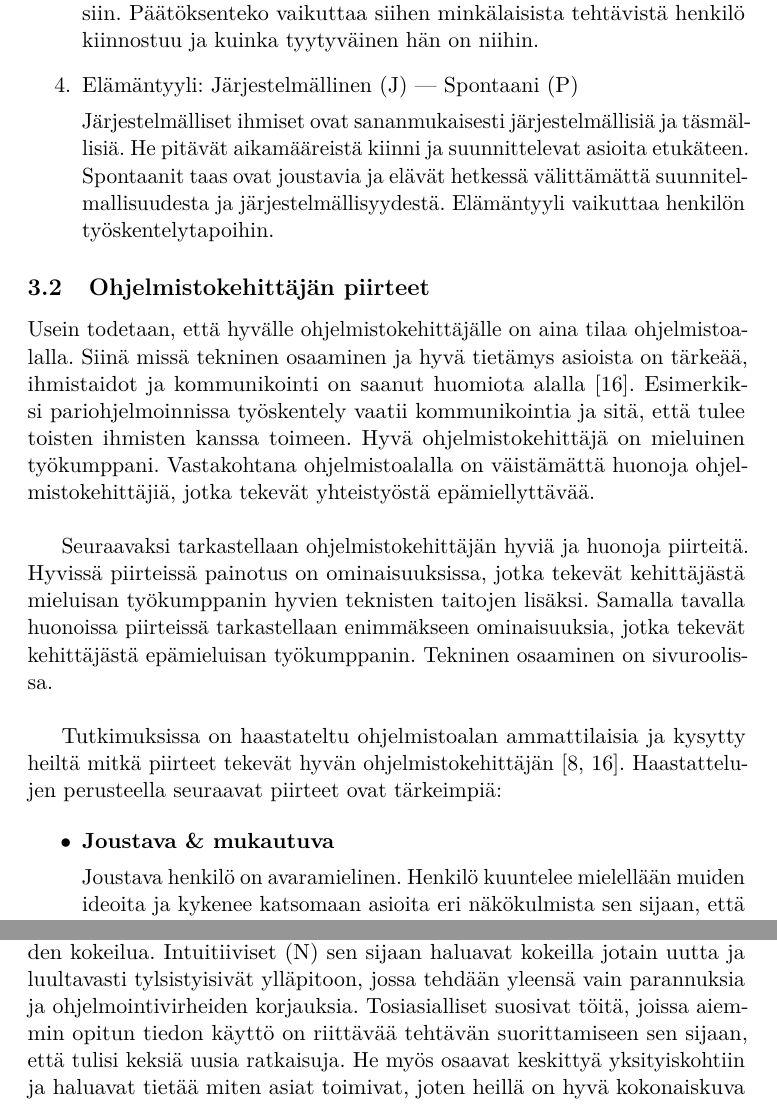
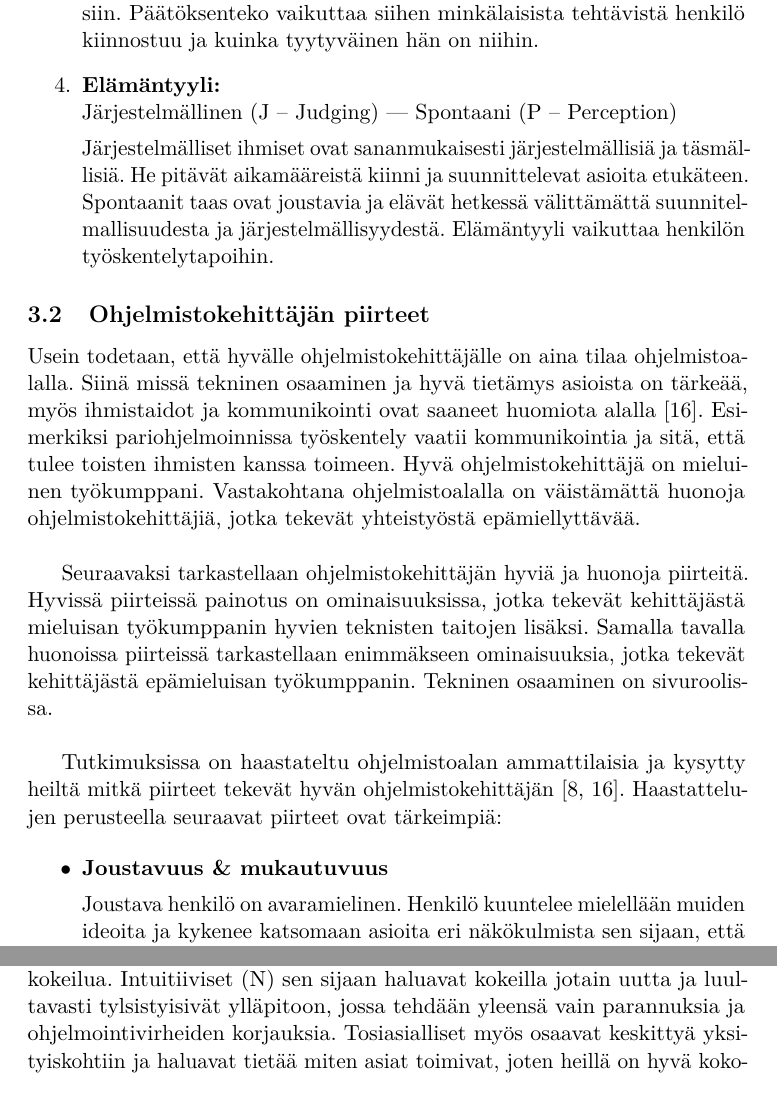
Before and after one commit to kennyhei/Kandi-2013, a LaTeX document (aine/aine.tex): two parts of pages 13 and 17 of 27 before the commit and two parts of pages 13 and 18 of 27 after it, joined at a grey line, cut so that both start at the same text. The pictures show the PDF file aine/aine.pdf that the author committed with the source.

Commit message:
korjauksia

```diff
--- a/aine/aine.tex
+++ b/aine/aine.tex
@@ -431,14 +431,16 @@ voivat itse todistaa. Intuitiiviset etsivät asioille
 yhteyksiä teoreettisemman tiedon pohjalta ja
 he miettivät eri asioista aiheutuvia mahdollisuuksia.
 
-\item Päätöksenteko: Ajatteleva (T) --- Tunteva (F)
+\pagebreak
+
+\item {\bf Päätöksenteko:}\\ Ajatteleva (T -- Thinking) --- Tunteva (F -- Feeling)
 
 Ajattelevat perustavat päätöksensä miettimällä tarkasti päätöksen syitä, seurauksia ja loogisuutta. He perustavat päätöksensä järjen käyttöön. Tuntevilla on taipumus tehdä päätös
 henkilökohtaisten arvojen perusteella sekä sen mukaan miten päätös
 vaikuttaa muihin ihmisiin. Päätöksenteko vaikuttaa siihen minkälaisista tehtävistä
 henkilö kiinnostuu ja kuinka tyytyväinen hän on niihin.
 
-\item Elämäntyyli: Järjestelmällinen (J) --- Spontaani (P)
+\item {\bf Elämäntyyli:}\\ Järjestelmällinen (J -- Judging) --- Spontaani (P -- Perception)
 
 Järjestelmälliset ihmiset ovat sananmukaisesti järjestelmällisiä
 ja täsmäl\-lisiä. He pitävät aikamääreistä kiinni ja suunnittelevat
@@ -452,7 +454,7 @@ Elämäntyyli vaikuttaa henkilön työskentelytapoihin.
 
 Usein todetaan, että hyvälle ohjelmistokehittäjälle on aina tilaa ohjelmistoalalla.
 Siinä missä tekninen osaaminen ja hyvä tietämys asioista on
-tärkeää, ihmistaidot ja kommunikointi on saanut
+tärkeää, myös ihmistaidot ja kommunikointi ovat saaneet
 huomiota alalla~\cite{Hall:2007:CNT:1235000.1235043}. Esimerkiksi
 pariohjelmoinnissa työskentely vaatii kommunikointia ja sitä, että
 tulee toisten ihmisten kanssa toimeen. Hyvä ohjelmistokehittäjä
@@ -472,7 +474,7 @@ piirteet tekevät hyvän ohjelmistokehittäjän~\cite{Begel:2008:PPW:1414004.141
 
 \begin{itemize}
 
-\item {\bf Joustava \& mukautuva}
+\item {\bf Joustavuus \& mukautuvuus}
 
 Joustava henkilö on avaramielinen. Henkilö kuuntelee mielellään muiden
 ideoita ja kykenee katsomaan asioita eri näkökulmista sen sijaan, että
@@ -611,7 +613,11 @@ korjaamista ja optimointia~\cite{SWEBOK:409902}. Ylläpidossa saatetaan lisätä
 ohjelmaan. Kaiken tämän tarkoituksena on pidentää ohjelman käyttöikää sekä varmistaa käyt\-täjien
 tyytyväisyys.\\
 
-Ohjelman ylläpitäminen ja parantelu sopii tosiasiallisille (S) kehittäjille, koska he suosivat tuttujen tehtävien tekoa, jotka eivät vaadi uusien asioiden kokeilua. Intuitiiviset (N) sen sijaan haluavat kokeilla jotain uutta ja luultavasti tylsistyisivät ylläpitoon, jossa tehdään yleensä vain parannuksia ja ohjelmointivirheiden korjauksia. Tosiasialliset suosivat töitä, joissa aiemmin opitun tiedon käyttö on riittävää tehtävän suorittamiseen sen sijaan, että tulisi keksiä uusia ratkaisuja. He myös osaavat keskittyä yksityiskohtiin ja haluavat tietää miten asiat toimivat, joten heillä on hyvä kokonaiskuva järjestelmästä, jota ylläpitäminen vaatii. Spontaanit (P) sopeutuvat muutoksiin, jolloin heitä ei haittaisi järjestelmän jatkuva muokkaaminen. Tosiasialliset ja spontaanit kehittäjät ovat hyviä ylläpitäjiä (SP)~\cite{Capretz:2010:MSS:1726559.1726574}.\\
+\pagebreak
+
+Ohjelman ylläpitäminen ja parantelu sopii tosiasiallisille (S) kehittäjille, koska he suosivat tuttujen tehtävien tekoa, jotka eivät vaadi uusien asioiden kokeilua. Intuitiiviset (N) sen sijaan haluavat kokeilla jotain uutta ja luultavasti tylsistyisivät ylläpitoon, jossa tehdään yleensä vain parannuksia ja ohjelmointivirheiden korjauksia. Tosiasialliset
+%suosivat töitä, joissa aiemmin opitun tiedon käyttö on riittävää tehtävän suorittamiseen sen sijaan, että tulisi keksiä uusia ratkaisuja. He
+myös osaavat keskittyä yksityiskohtiin ja haluavat tietää miten asiat toimivat, joten heillä on hyvä kokonaiskuva järjestelmästä, jota ylläpitäminen vaatii. Spontaanit (P) sopeutuvat muutoksiin, jolloin heitä ei haittaisi järjestelmän jatkuva muokkaaminen. Tosiasialliset ja spontaanit kehittäjät ovat hyviä ylläpitäjiä (SP)~\cite{Capretz:2010:MSS:1726559.1726574}.\\
 
 Myers---Briggsin tyyppi-indikaattorin määrittelemistä luonteenpiirteistä jokaista tarvittiin jossakin kehitysvaiheessa. Jokainen ihminen, oli persoonallisuustyypiltään millainen tahansa, soveltuu johonkin vaiheeseen. Edellä mainitut vaiheet ovat olemassa lähes kaikissa ketterissä menetelmissä, jossa niitä toistetaan iteratiivisen kehitysmallin mukaisesti. Persoonallisuustyyppejä voidaan käyttää hyväksi erilaisten ryhmien muodostamisessa, jotta saadaan mahdollisimman tuotteliaita ryhmiä. Monipuolinen ryhmä eri persoonallisuuksilla täytettynä tuottaa paljon erilaisia näkökulmia ja ratkaisuja. Persoonallisuutta katsottaessa yksittäinen henkilö saattaa olla toista henkilöä parempi tietyssä kehityksen vaiheessa, joten ketterissä menetelmissä on hyvä olla ryhmä, jonka jäsenet ovat erilaisia luonteiltaan.
 
```
Also changed, not shown: aine/aine.pdf, aine/aine.tex (20 more changed lines).
